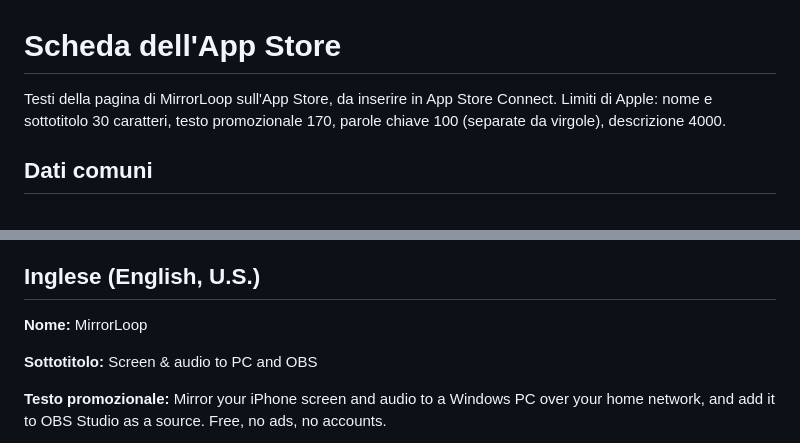
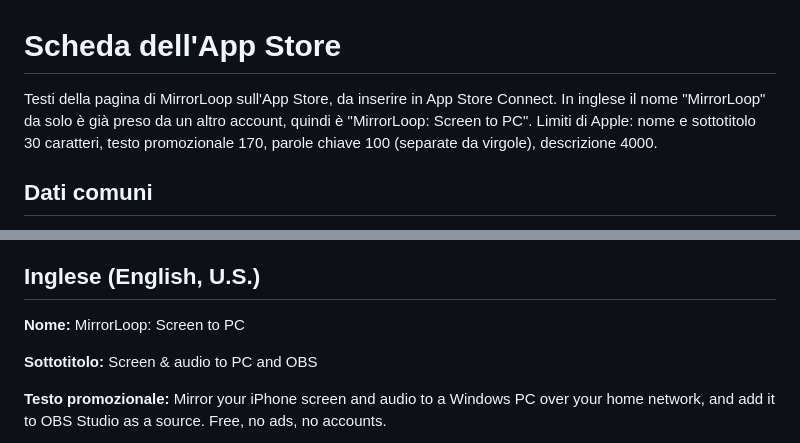
Before and after one commit to andreitelea/mirrorloop, a Markdown page: docs/scheda-app-store.md, 2 parts joined by grey strips. Rendered like a GitHub page.

Commit message:
Scheda App Store: nome inglese "MirrorLoop: Screen to PC"

```diff
--- a/docs/scheda-app-store.md
+++ b/docs/scheda-app-store.md
@@ -1,6 +1,6 @@
 # Scheda dell'App Store
 
-Testi della pagina di MirrorLoop sull'App Store, da inserire in App Store Connect. Limiti di Apple: nome e sottotitolo 30 caratteri, testo promozionale 170, parole chiave 100 (separate da virgole), descrizione 4000.
+Testi della pagina di MirrorLoop sull'App Store, da inserire in App Store Connect. In inglese il nome "MirrorLoop" da solo è già preso da un altro account, quindi è "MirrorLoop: Screen to PC". Limiti di Apple: nome e sottotitolo 30 caratteri, testo promozionale 170, parole chiave 100 (separate da virgole), descrizione 4000.
 
 ## Dati comuni
 
@@ -14,7 +14,7 @@ Testi della pagina di MirrorLoop sull'App Store, da inserire in App Store Connec
 
 ## Inglese (English, U.S.)
 
-**Nome:** MirrorLoop
+**Nome:** MirrorLoop: Screen to PC
 
 **Sottotitolo:** Screen & audio to PC and OBS
 
```
